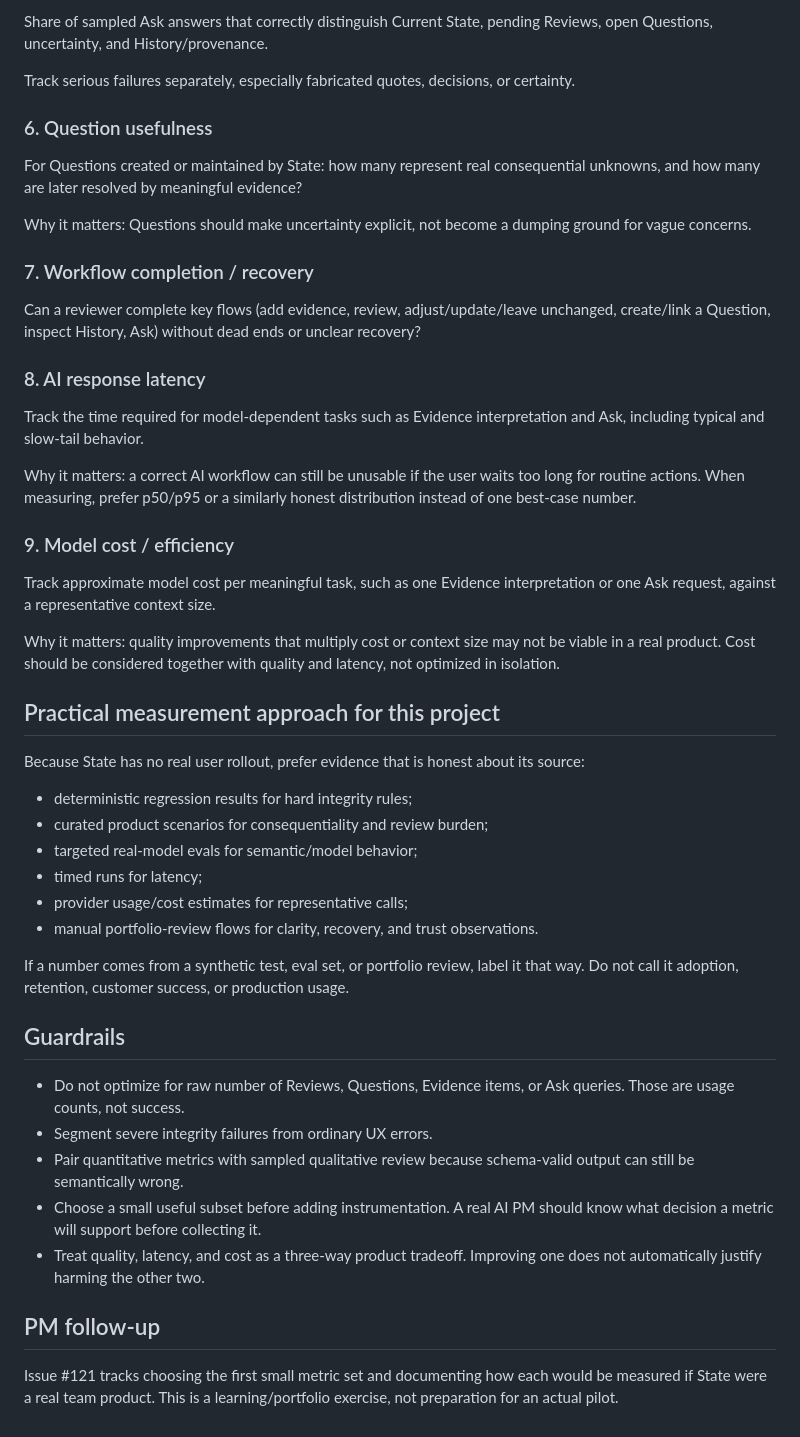
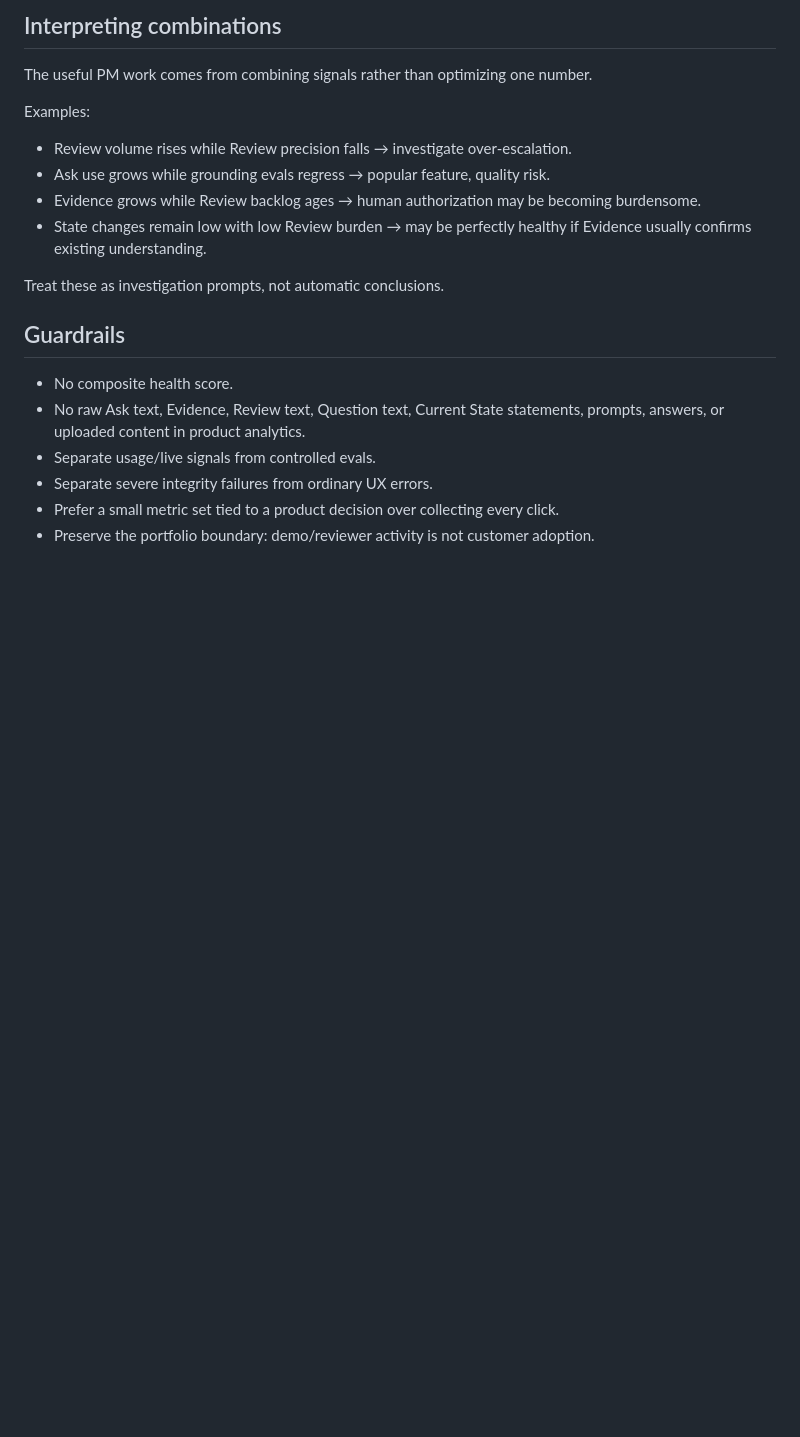
Before and after one commit to pedringt/ai-learning, a Markdown page: docs/product/METRICS.md, the part around one of its changes. GitHub-like rendering; blank space fills up the shorter version.

```diff
--- a/docs/product/METRICS.md
+++ b/docs/product/METRICS.md
@@ -38,51 +73,22 @@ Target posture: these are high-severity events; some categories should effective
 
-Share of sampled Ask answers that correctly distinguish Current State, pending Reviews, open Questions, uncertainty, and History/provenance.
+## Interpreting combinations
 
-Track serious failures separately, especially fabricated quotes, decisions, or certainty.
+The useful PM work comes from combining signals rather than optimizing one number.
 
-### 6. Question usefulness
+Examples:
 
-For Questions created or maintained by State: how many represent real consequential unknowns, and how many are later resolved by meaningful evidence?
+- Review volume rises while Review precision falls → investigate over-escalation.
+- Ask use grows while grounding evals regress → popular feature, quality risk.
+- Evidence grows while Review backlog ages → human authorization may be becoming burdensome.
+- State changes remain low with low Review burden → may be perfectly healthy if Evidence usually confirms existing understanding.
 
-Why it matters: Questions should make uncertainty explicit, not become a dumping ground for vague concerns.
-
-### 7. Workflow completion / recovery
-
-Can a reviewer complete key flows (add evidence, review, adjust/update/leave unchanged, create/link a Question, inspect History, Ask) without dead ends or unclear recovery?
-
-### 8. AI response latency
-
-Track the time required for model-dependent tasks such as Evidence interpretation and Ask, including typical and slow-tail behavior.
-
-Why it matters: a correct AI workflow can still be unusable if the user waits too long for routine actions. When measuring, prefer p50/p95 or a similarly honest distribution instead of one best-case number.
-
-### 9. Model cost / efficiency
-
-Track approximate model cost per meaningful task, such as one Evidence interpretation or one Ask request, against a representative context size.
-
-Why it matters: quality improvements that multiply cost or context size may not be viable in a real product. Cost should be considered together with quality and latency, not optimized in isolation.
-
-## Practical measurement approach for this project
-
-Because State has no real user rollout, prefer evidence that is honest about its source:
-
-- deterministic regression results for hard integrity rules;
-- curated product scenarios for consequentiality and review burden;
-- targeted real-model evals for semantic/model behavior;
-- timed runs for latency;
-- provider usage/cost estimates for representative calls;
-- manual portfolio-review flows for clarity, recovery, and trust observations.
-
-If a number comes from a synthetic test, eval set, or portfolio review, label it that way. Do not call it adoption, retention, customer success, or production usage.
+Treat these as investigation prompts, not automatic conclusions.
 
 ## Guardrails
 
-- Do not optimize for raw number of Reviews, Questions, Evidence items, or Ask queries. Those are usage counts, not success.
-- Segment severe integrity failures from ordinary UX errors.
-- Pair quantitative metrics with sampled qualitative review because schema-valid output can still be semantically wrong.
-- Choose a small useful subset before adding instrumentation. A real AI PM should know what decision a metric will support before collecting it.
-- Treat quality, latency, and cost as a three-way product tradeoff. Improving one does not automatically justify harming the other two.
-
-## PM follow-up
-
-Issue #121 tracks choosing the first small metric set and documenting how each would be measured if State were a real team product. This is a learning/portfolio exercise, not preparation for an actual pilot.
+- No composite health score.
+- No raw Ask text, Evidence, Review text, Question text, Current State statements, prompts, answers, or uploaded content in product analytics.
+- Separate usage/live signals from controlled evals.
+- Separate severe integrity failures from ordinary UX errors.
+- Prefer a small metric set tied to a product decision over collecting every click.
+- Preserve the portfolio boundary: demo/reviewer activity is not customer adoption.
```
Also changed, not shown: other parts of docs/product/METRICS.md (+53 -18 lines).
